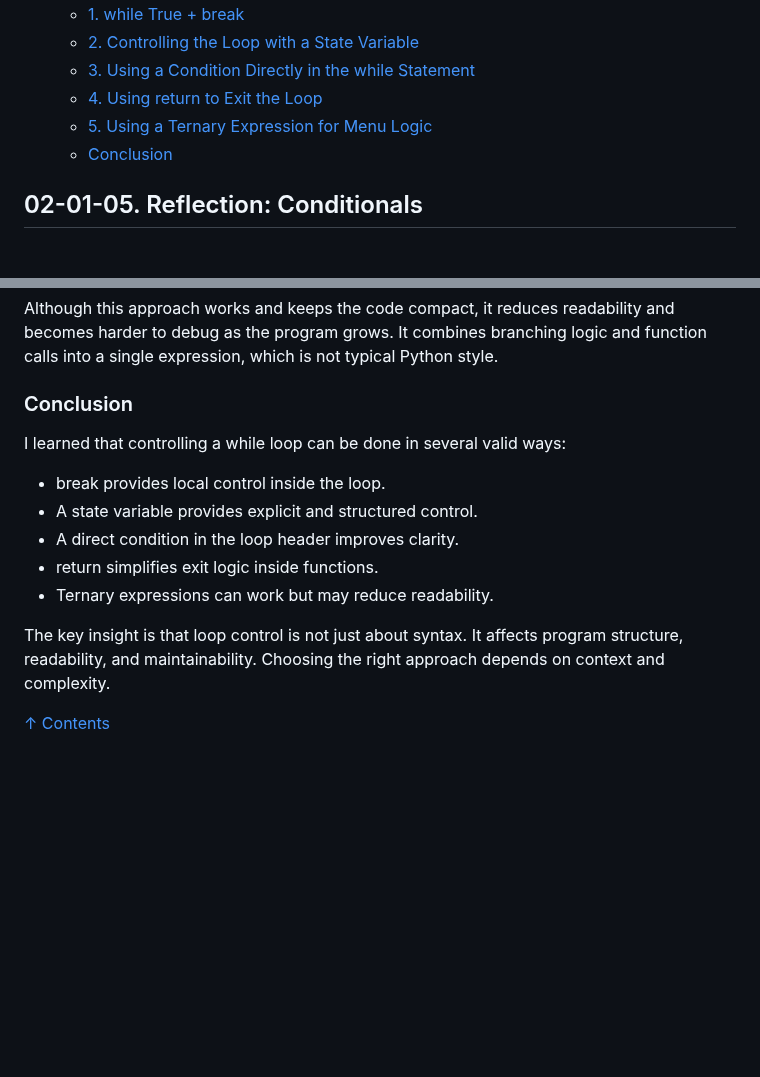
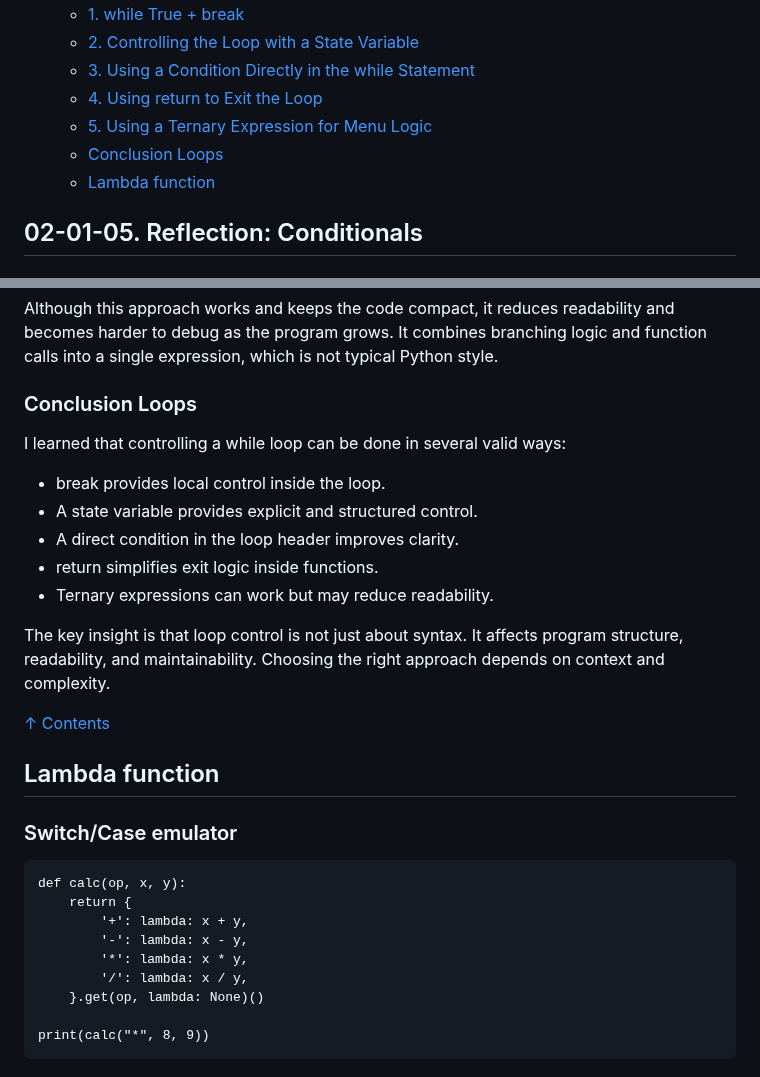
Before and after one commit to Soviet9773Red/python4ai-YKPYT26V1, a Markdown page: week-02-control-flow-functions/README.md, 2 parts joined by grey strips. Drawn GitHub-style; blank space fills up the shorter version.

````diff
--- a/week-02-control-flow-functions/README.md
+++ b/week-02-control-flow-functions/README.md
@@ -8,7 +8,8 @@
   - [3. Using a Condition Directly in the while Statement](#3-using-a-condition-directly-in-the-while-statement)
   - [4. Using return to Exit the Loop](#4-using-return-to-exit-the-loop)
   - [5. Using a Ternary Expression for Menu Logic](#5-using-a-ternary-expression-for-menu-logic)
-  - [Conclusion](#conclusion)
+  - [Conclusion Loops](#conclusion-loops)
+  - [Lambda function](lambda-function)
 
 
 ## 02-01-05. Reflection: Conditionals
@@ -158,7 +159,7 @@ I also experimented with using nested ternary expressions inside the loop:
 ```
 Although this approach works and keeps the code compact, it reduces readability and becomes harder to debug as the program grows. It combines branching logic and function calls into a single expression, which is not typical Python style.
 
-### Conclusion
+### Conclusion Loops
 
 I learned that controlling a while loop can be done in several valid ways:
 
@@ -171,3 +172,19 @@ I learned that controlling a while loop can be done in several valid ways:
 The key insight is that loop control is not just about syntax. It affects program structure, readability, and maintainability. Choosing the right approach depends on context and complexity.
 
 [↑ Contents](#contents)
+
+## Lambda function
+
+### Switch/Case emulator
+
+```
+def calc(op, x, y):
+    return {
+        '+': lambda: x + y,
+        '-': lambda: x - y,
+        '*': lambda: x * y,
+        '/': lambda: x / y,
+    }.get(op, lambda: None)()
+
+print(calc("*", 8, 9))
+```
````
